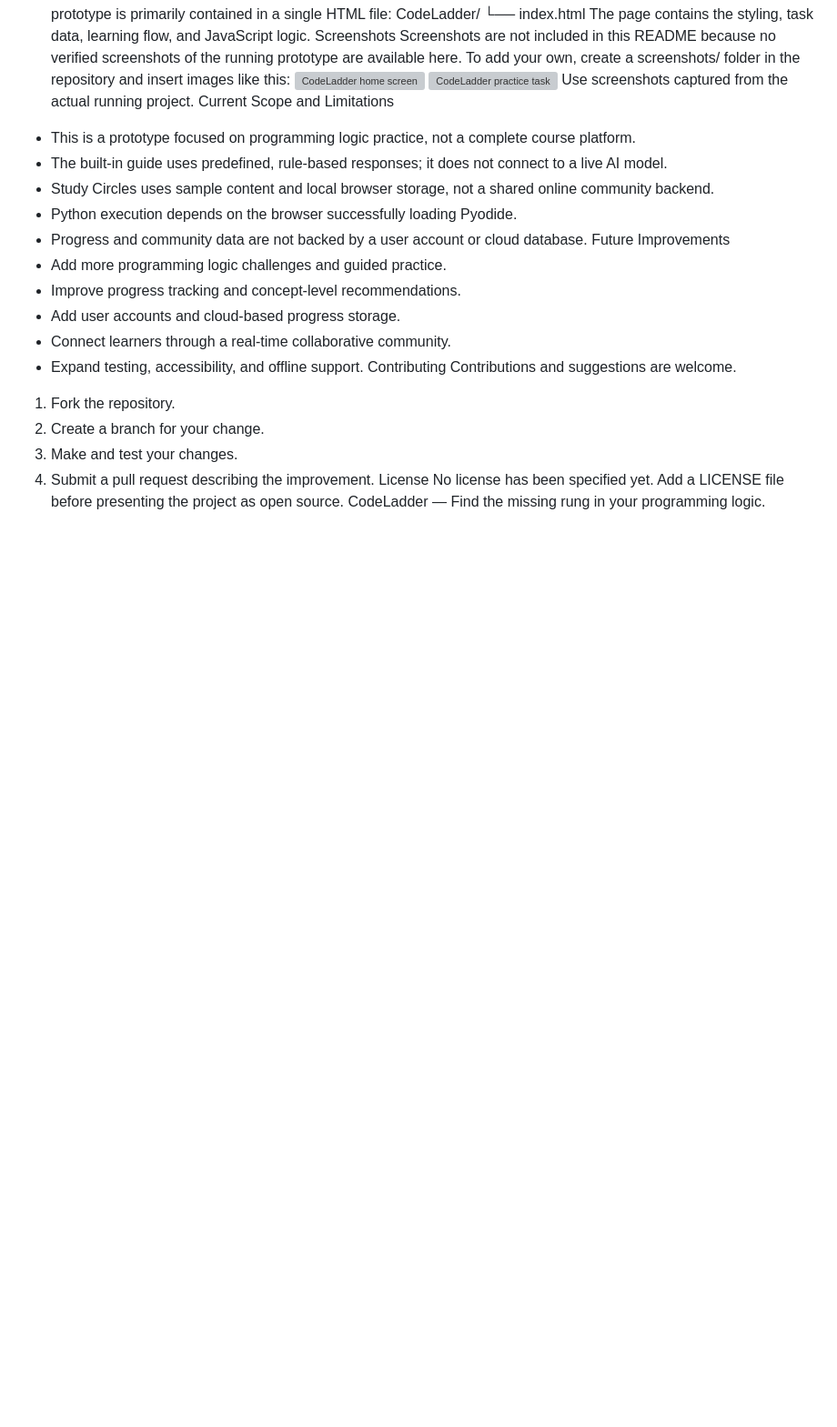
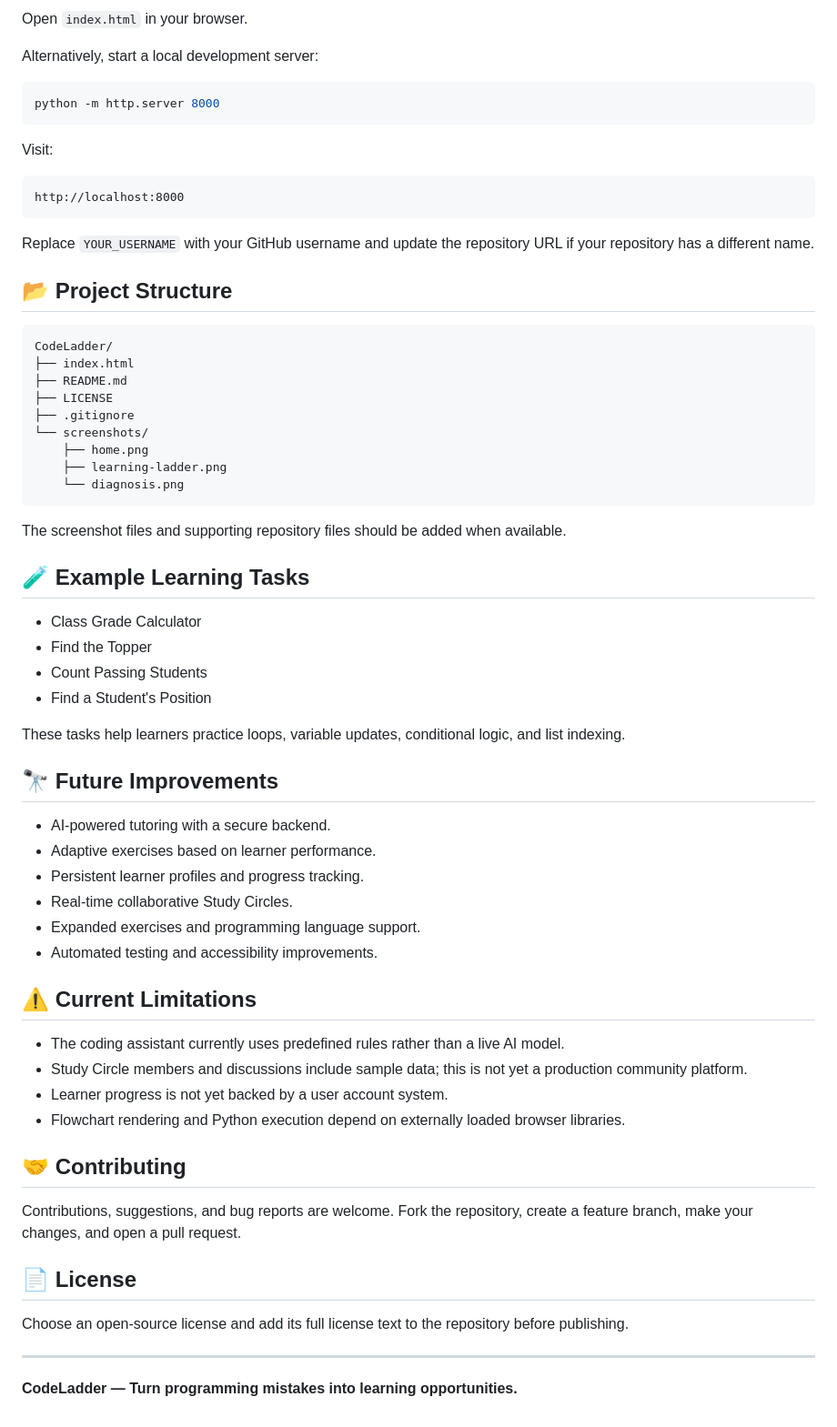
Before and after one commit to hannajjoseph/code-ladder, a Markdown page: README.md, the part around one of its changes. Shown at 91% size. Drawn GitHub-style; blank space fills up the shorter version; grey boxes are pictures that could not be loaded.

````diff
--- a/README.md
+++ b/README.md
@@ -51,29 +72,68 @@ The current prototype is primarily contained in a single HTML file:
+Open `index.html` in your browser.
+
+Alternatively, start a local development server:
+
+```bash
+python -m http.server 8000
+```
+
+Visit:
+
+```text
+http://localhost:8000
+```
+
+Replace `YOUR_USERNAME` with your GitHub username and update the repository URL if your repository has a different name.
+
+## 📂 Project Structure
+
+```text
 CodeLadder/
-└── index.html
-The page contains the styling, task data, learning flow, and JavaScript logic.
-Screenshots
-Screenshots are not included in this README because no verified screenshots of the running prototype are available here. To add your own, create a screenshots/ folder in the repository and insert images like this:
-![CodeLadder home screen](screenshots/home.png)
-![CodeLadder practice task](screenshots/practice-task.png)
-Use screenshots captured from the actual running project.
-Current Scope and Limitations
-- This is a prototype focused on programming logic practice, not a complete course platform.
-- The built-in guide uses predefined, rule-based responses; it does not connect to a live AI model.
-- Study Circles uses sample content and local browser storage, not a shared online community backend.
-- Python execution depends on the browser successfully loading Pyodide.
-- Progress and community data are not backed by a user account or cloud database.
-Future Improvements
-- Add more programming logic challenges and guided practice.
-- Improve progress tracking and concept-level recommendations.
-- Add user accounts and cloud-based progress storage.
-- Connect learners through a real-time collaborative community.
-- Expand testing, accessibility, and offline support.
-Contributing
-Contributions and suggestions are welcome.
-1. Fork the repository.
-2. Create a branch for your change.
-3. Make and test your changes.
-4. Submit a pull request describing the improvement.
-License
-No license has been specified yet. Add a LICENSE file before presenting the project as open source.
-CodeLadder — Find the missing rung in your programming logic.
+├── index.html
+├── README.md
+├── LICENSE
+├── .gitignore
+└── screenshots/
+    ├── home.png
+    ├── learning-ladder.png
+    └── diagnosis.png
+```
+
+The screenshot files and supporting repository files should be added when available.
+
+## 🧪 Example Learning Tasks
+
+- Class Grade Calculator
+- Find the Topper
+- Count Passing Students
+- Find a Student's Position
+
+These tasks help learners practice loops, variable updates, conditional logic, and list indexing.
+
+## 🔭 Future Improvements
+
+- AI-powered tutoring with a secure backend.
+- Adaptive exercises based on learner performance.
+- Persistent learner profiles and progress tracking.
+- Real-time collaborative Study Circles.
+- Expanded exercises and programming language support.
+- Automated testing and accessibility improvements.
+
+## ⚠️ Current Limitations
+
+- The coding assistant currently uses predefined rules rather than a live AI model.
+- Study Circle members and discussions include sample data; this is not yet a production community platform.
+- Learner progress is not yet backed by a user account system.
+- Flowchart rendering and Python execution depend on externally loaded browser libraries.
+
+## 🤝 Contributing
+
+Contributions, suggestions, and bug reports are welcome. Fork the repository, create a feature branch, make your changes, and open a pull request.
+
+## 📄 License
+
+Choose an open-source license and add its full license text to the repository before publishing.
+
+---
+
+**CodeLadder — Turn programming mistakes into learning opportunities.**
````
Also changed, not shown: other parts of README.md (+70 -49 lines).
